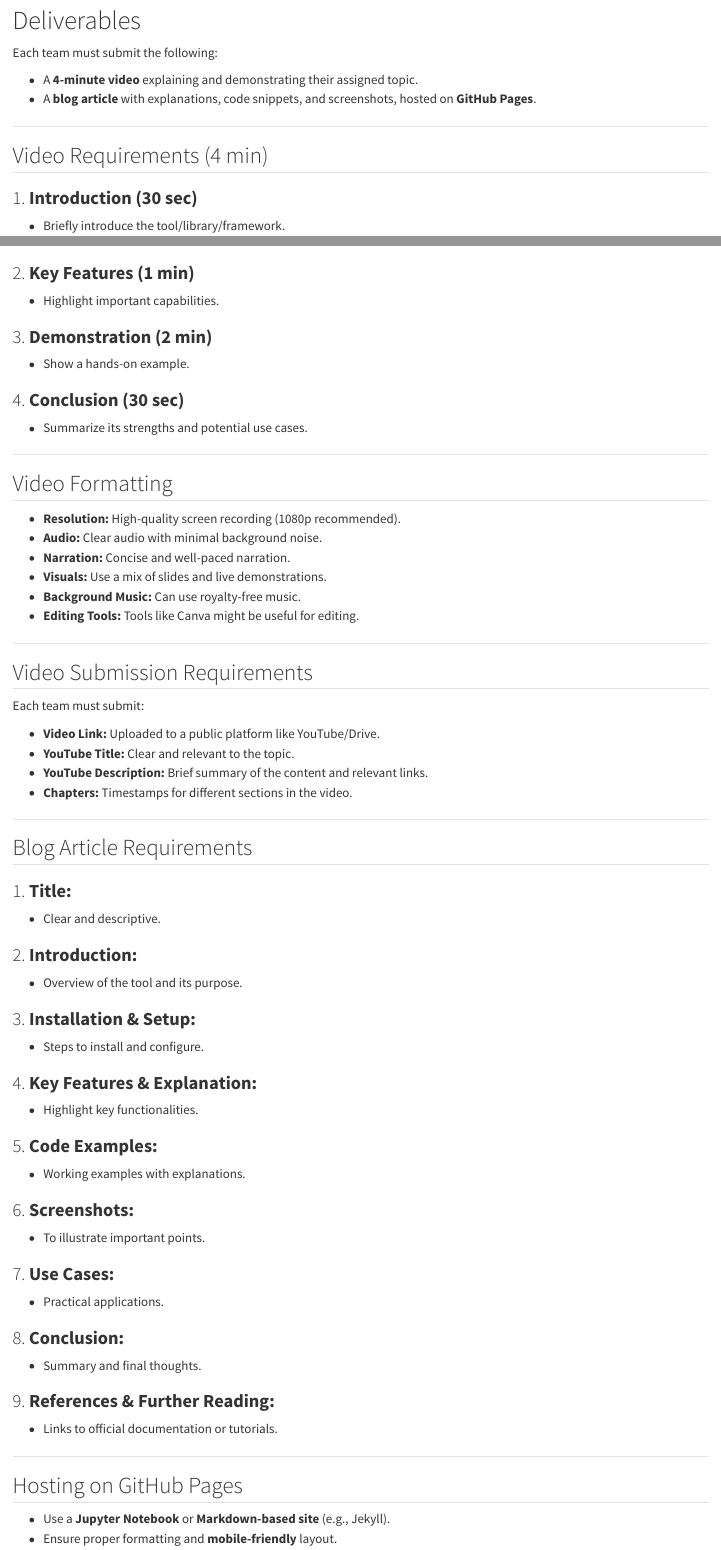
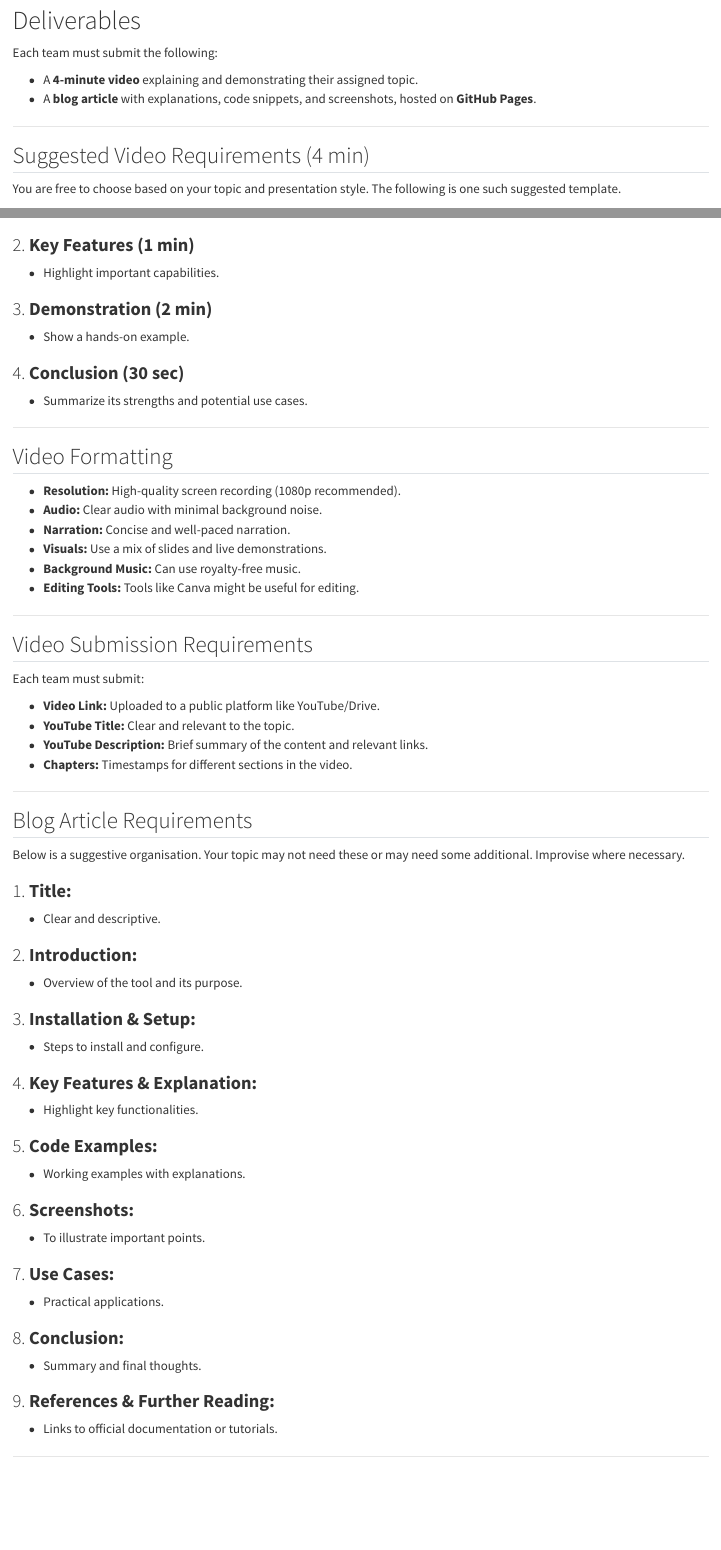
Before and after one commit to nipunbatra/psdv25, a Quarto document (exposition.qmd): the page in a window 1100 px wide, from 80 px down, and a second part further down, joined at a grey line. Rendered offline with R 4.5, knitr and Pandoc in place of Quarto, with nearby package versions.

Commit message:
Update exposition.qmd

```diff
--- a/exposition.qmd
+++ b/exposition.qmd
@@ -12,10 +12,12 @@ Each team must submit the following:
 
 ---
 
-## Video Requirements (4 min)
+## Suggested Video Requirements (4 min)
+
+You are free to choose based on your topic and presentation style. The following is one such suggested template.
 
 ### 1. **Introduction (30 sec)**
-- Briefly introduce the tool/library/framework.
+- Briefly introduce the tool/library/framework AND/OR the problem being solved.
 
 ### 2. **Key Features (1 min)**
 - Highlight important capabilities.
@@ -52,6 +54,8 @@ Each team must submit:
 
 ## Blog Article Requirements
 
+Below is a suggestive organisation. Your topic may not need these or may need some additional. Improvise where necessary.
+
 ### 1. **Title:**
 - Clear and descriptive.
 
@@ -83,7 +87,7 @@ Each team must submit:
 
 ## Hosting on GitHub Pages
 
-- Use a **Jupyter Notebook** or **Markdown-based site** (e.g., Jekyll).
+- Use a **Jupyter Notebook** or **Markdown-based site** (e.g., Jekyll) or **Quarto** etc.
 - Ensure proper formatting and **mobile-friendly** layout.
 - Link all necessary files in the repository.
 
```
Also changed, not shown: exposition.qmd (1 more changed lines).
